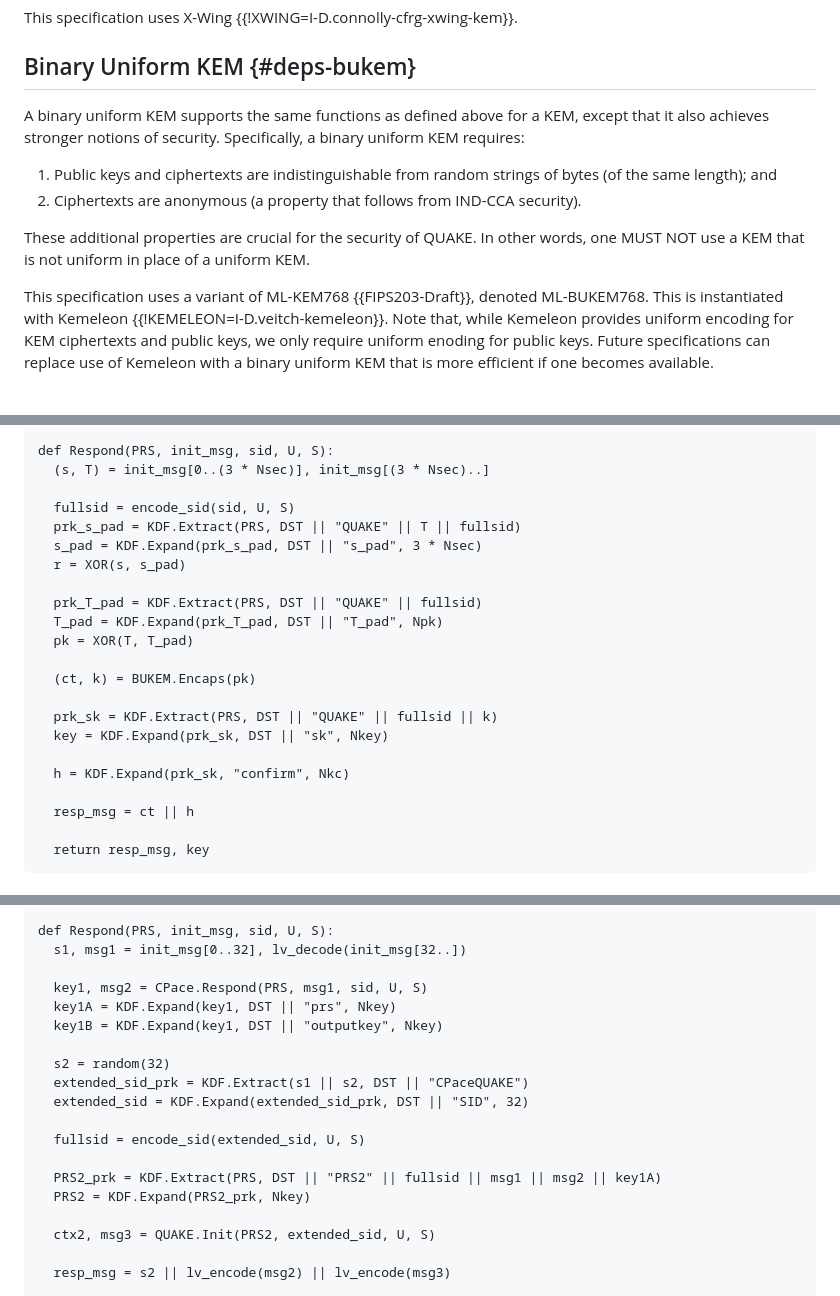
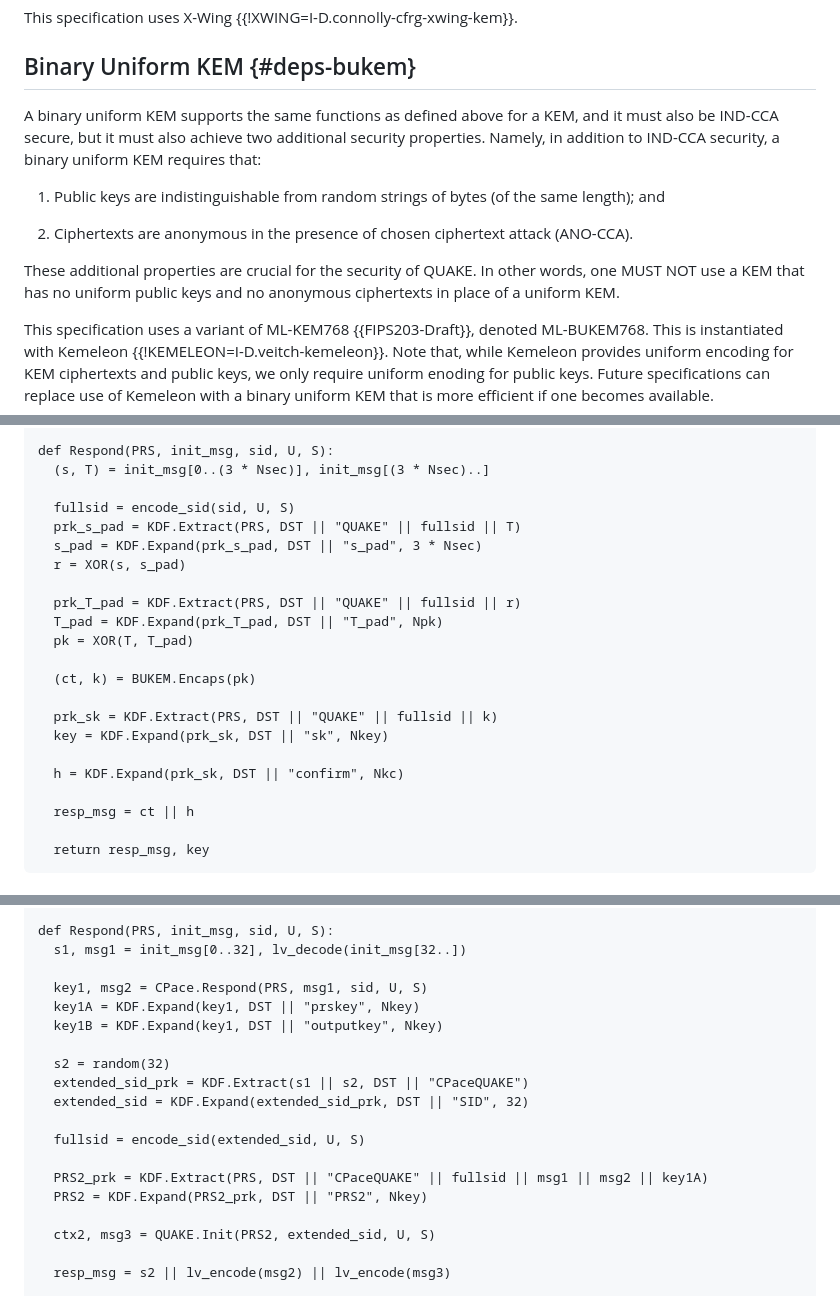
Before and after one commit to chris-wood/draft-pqpake, a Markdown page: draft-vos-cfrg-pqpake.md, 3 parts joined by grey strips. Drawn GitHub-style.

Commit message:
Apply more edits

```diff
--- a/draft-vos-cfrg-pqpake.md
+++ b/draft-vos-cfrg-pqpake.md
@@ -209,15 +214,20 @@ This specification uses X-Wing {{!XWING=I-D.connolly-cfrg-xwing-kem}}.
 
 ## Binary Uniform KEM {#deps-bukem}
 
-A binary uniform KEM supports the same functions as defined above for a KEM, except that it
-also achieves stronger notions of security. Specifically, a binary uniform KEM requires:
-
-1. Public keys and ciphertexts are indistinguishable from random strings of bytes
-   (of the same length); and
-2. Ciphertexts are anonymous (a property that follows from IND-CCA security).
-
-These additional properties are crucial for the security of QUAKE. In other words, one MUST
-NOT use a KEM that is not uniform in place of a uniform KEM.
+A binary uniform KEM supports the same functions as defined above for
+a KEM, and it must also be IND-CCA secure, but it must also achieve
+two additional security properties. Namely, in addition to IND-CCA
+security, a binary uniform KEM requires that:
+
+1. Public keys are indistinguishable from random strings of bytes (of
+the same length); and
+
+2. Ciphertexts are anonymous in the presence of chosen ciphertext
+attack (ANO-CCA).
+
+These additional properties are crucial for the security of QUAKE. In
+other words, one MUST NOT use a KEM that has no uniform public keys
+and no anonymous ciphertexts in place of a uniform KEM.
 
 This specification uses a variant of ML-KEM768 {{FIPS203-Draft}}, denoted ML-BUKEM768.
 This is instantiated with Kemeleon {{!KEMELEON=I-D.veitch-kemeleon}}. Note that, while
@@ -514,11 +524,11 @@ def Respond(PRS, init_msg, sid, U, S):
   (s, T) = init_msg[0..(3 * Nsec)], init_msg[(3 * Nsec)..]
 
   fullsid = encode_sid(sid, U, S)
-  prk_s_pad = KDF.Extract(PRS, DST || "QUAKE" || T || fullsid)
+  prk_s_pad = KDF.Extract(PRS, DST || "QUAKE" || fullsid || T)
   s_pad = KDF.Expand(prk_s_pad, DST || "s_pad", 3 * Nsec)
   r = XOR(s, s_pad)
 
-  prk_T_pad = KDF.Extract(PRS, DST || "QUAKE" || fullsid)
+  prk_T_pad = KDF.Extract(PRS, DST || "QUAKE" || fullsid || r)
   T_pad = KDF.Expand(prk_T_pad, DST || "T_pad", Npk)
   pk = XOR(T, T_pad)
 
@@ -527,7 +537,7 @@ def Respond(PRS, init_msg, sid, U, S):
   prk_sk = KDF.Extract(PRS, DST || "QUAKE" || fullsid || k)
   key = KDF.Expand(prk_sk, DST || "sk", Nkey)
 
-  h = KDF.Expand(prk_sk, "confirm", Nkc)
+  h = KDF.Expand(prk_sk, DST || "confirm", Nkc)
 
   resp_msg = ct || h
 
@@ -718,7 +728,7 @@ def Respond(PRS, init_msg, sid, U, S):
   s1, msg1 = init_msg[0..32], lv_decode(init_msg[32..])
 
   key1, msg2 = CPace.Respond(PRS, msg1, sid, U, S)
-  key1A = KDF.Expand(key1, DST || "prs", Nkey)
+  key1A = KDF.Expand(key1, DST || "prskey", Nkey)
   key1B = KDF.Expand(key1, DST || "outputkey", Nkey)
 
   s2 = random(32)
@@ -727,8 +737,8 @@ def Respond(PRS, init_msg, sid, U, S):
 
   fullsid = encode_sid(extended_sid, U, S)
 
-  PRS2_prk = KDF.Extract(PRS, DST || "PRS2" || fullsid || msg1 || msg2 || key1A)
-  PRS2 = KDF.Expand(PRS2_prk, Nkey)
+  PRS2_prk = KDF.Extract(PRS, DST || "CPaceQUAKE" || fullsid || msg1 || msg2 || key1A)
+  PRS2 = KDF.Expand(PRS2_prk, DST || "PRS2", Nkey)
 
   ctx2, msg3 = QUAKE.Init(PRS2, extended_sid, U, S)
 
```
Also changed, not shown: other parts of draft-vos-cfrg-pqpake.md (+9 -4 lines).
